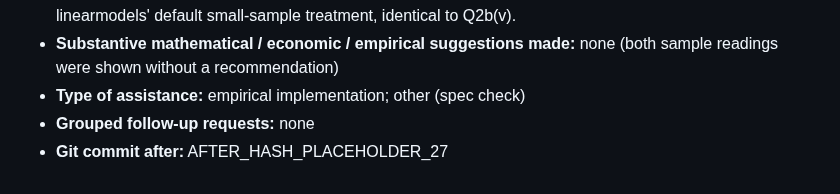
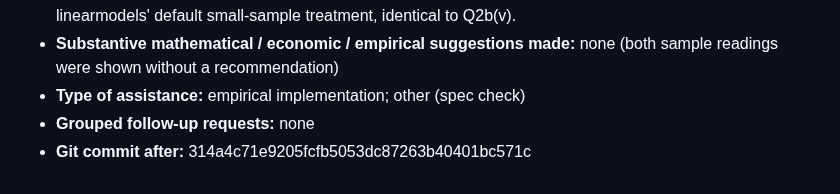
Before and after one commit to Joon1Bae/AP-PS1, a Markdown page: AI_INTERACTIONS.md, the part around the change. Rendered like a GitHub page.

Commit message:
TP record: Q4c - after hash (Interaction 27)

```diff
--- a/AI_INTERACTIONS.md
+++ b/AI_INTERACTIONS.md
@@ -479,4 +479,4 @@ I'll pass my explanation for now."
 - **Substantive mathematical / economic / empirical suggestions made:** none (both sample readings were shown without a recommendation)
 - **Type of assistance:** empirical implementation; other (spec check)
 - **Grouped follow-up requests:** none
-- **Git commit after:** AFTER_HASH_PLACEHOLDER_27
+- **Git commit after:** 314a4c71e9205fcfb5053dc87263b40401bc571c
```
